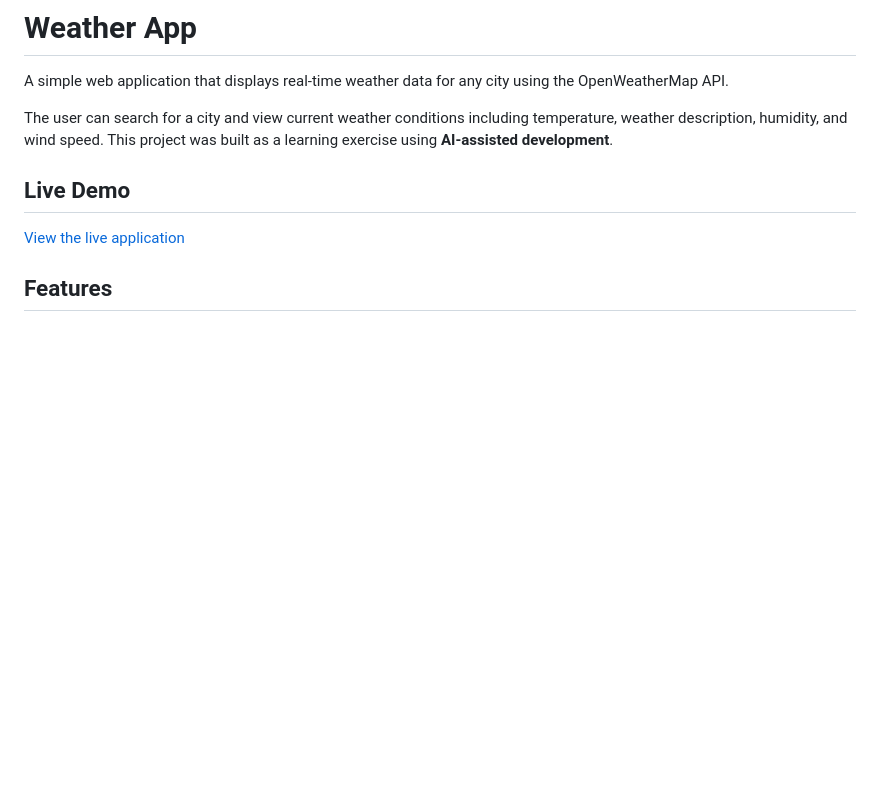
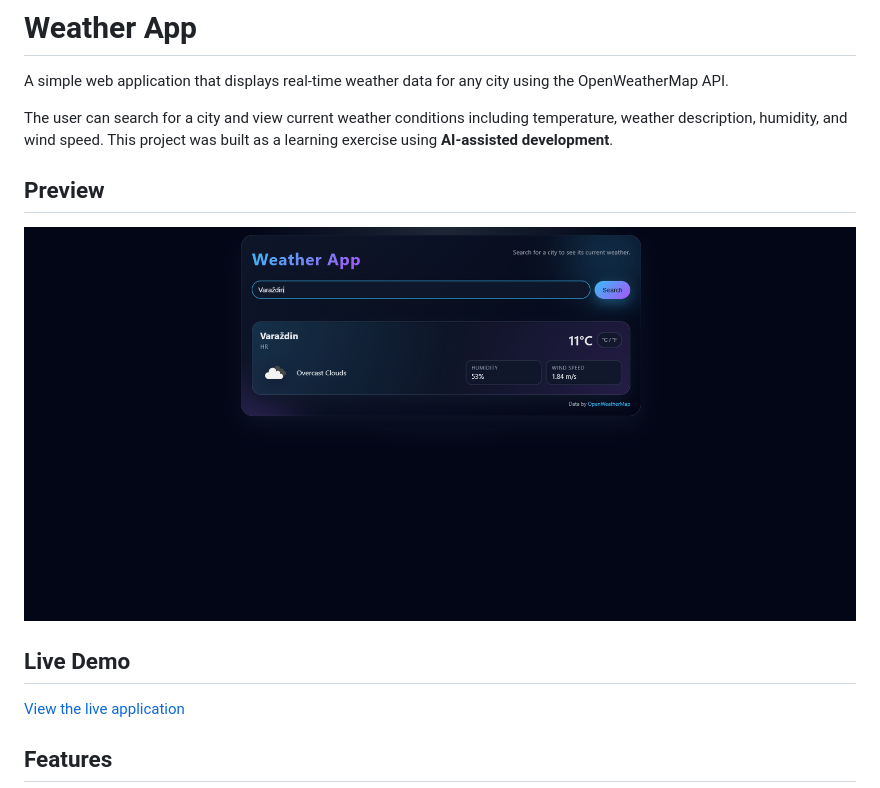
Before and after one commit to dvidosic/weather-app, a Markdown page: README.md, the part around the change. Rendered like a GitHub page; pictures changed too: images/app-screenshot.png (added); blank space fills up the shorter version.

Commit message:
Add project screenshot

```diff
--- a/README.md
+++ b/README.md
@@ -4,6 +4,10 @@ A simple web application that displays real-time weather data for any city using
 
 The user can search for a city and view current weather conditions including temperature, weather description, humidity, and wind speed.
 This project was built as a learning exercise using **AI-assisted development**.
+
+## Preview
+
+![Weather App Screenshot](images/app-screenshot.png)
 
 ## Live Demo
 
```
Also changed, not shown: 1 other file.
